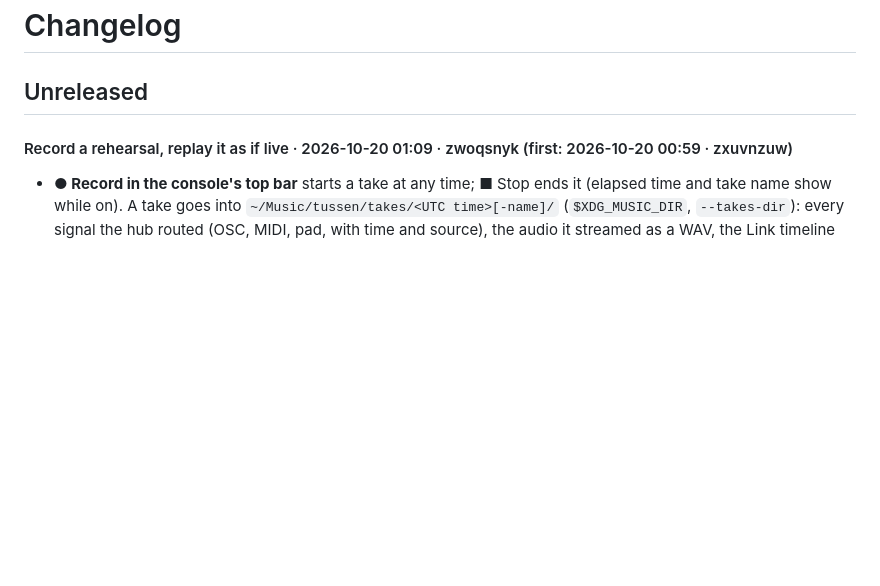
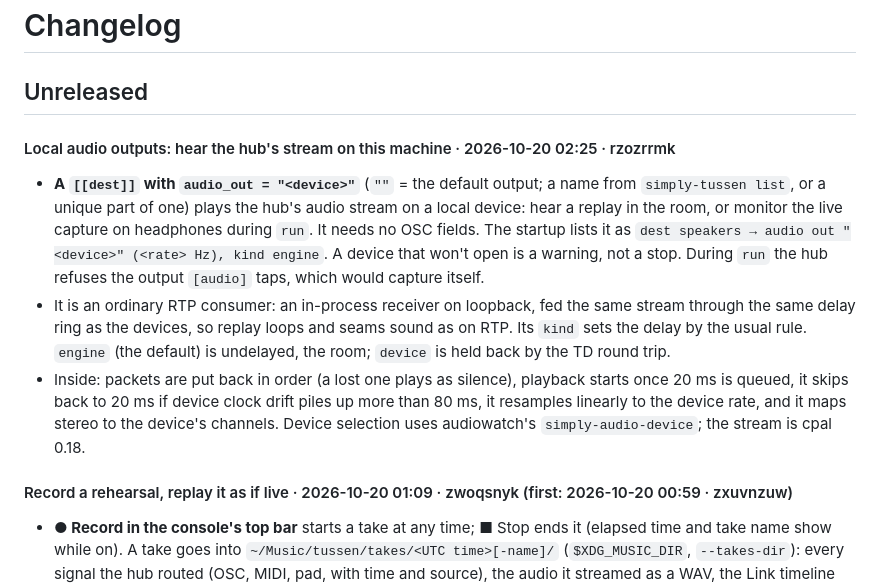
Before and after one commit to poucet/tussen, a Markdown page: CHANGELOG.md, the part around the change. Rendered like a GitHub page; blank space fills up the shorter version.

```diff
--- a/CHANGELOG.md
+++ b/CHANGELOG.md
@@ -1,6 +1,27 @@
 # Changelog
 
 ## Unreleased
+
+#### Local audio outputs: hear the hub's stream on this machine · 2026-10-20 02:25 · rzozrrmk
+
+- **A `[[dest]]` with `audio_out = "<device>"`** (`""` = the default output;
+  a name from `simply-tussen list`, or a unique part of one) plays the
+  hub's audio stream on a local device: hear a replay in the room, or
+  monitor the live capture on headphones during `run`. It needs no OSC
+  fields. The startup lists it as
+  `dest speakers → audio out "<device>" (<rate> Hz), kind engine`. A
+  device that won't open is a warning, not a stop. During `run` the hub
+  refuses the output `[audio]` taps, which would capture itself.
+- It is an ordinary RTP consumer: an in-process receiver on loopback, fed
+  the same stream through the same delay ring as the devices, so replay
+  loops and seams sound as on RTP. Its `kind` sets the delay by the usual
+  rule. `engine` (the default) is undelayed, the room; `device` is held back
+  by the TD round trip.
+- Inside: packets are put back in order (a lost one plays as silence),
+  playback starts once 20 ms is queued, it skips back to 20 ms if device
+  clock drift piles up more than 80 ms, it resamples linearly to the device
+  rate, and it maps stereo to the device's channels. Device selection uses
+  audiowatch's `simply-audio-device`; the stream is cpal 0.18.
 
 #### Record a rehearsal, replay it as if live · 2026-10-20 01:09 · zwoqsnyk (first: 2026-10-20 00:59 · zxuvnzuw)
 
```
Also changed, not shown: README.md (+5 -2 lines), docs/guides/record-and-replay.md (+44 -0 lines).
